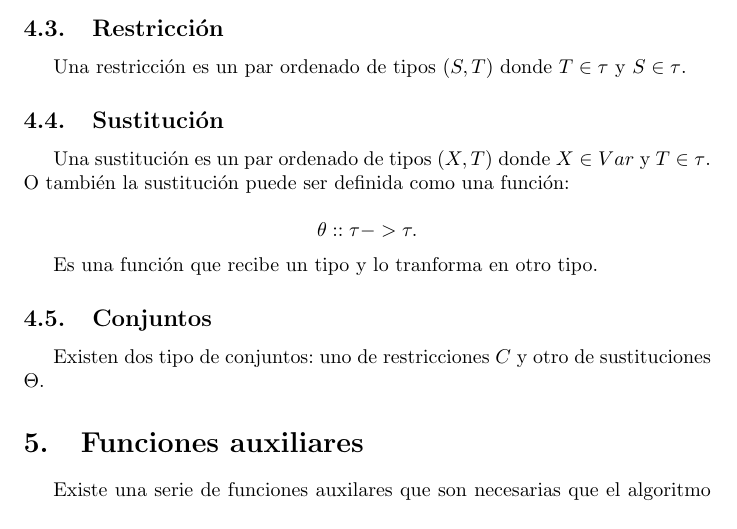
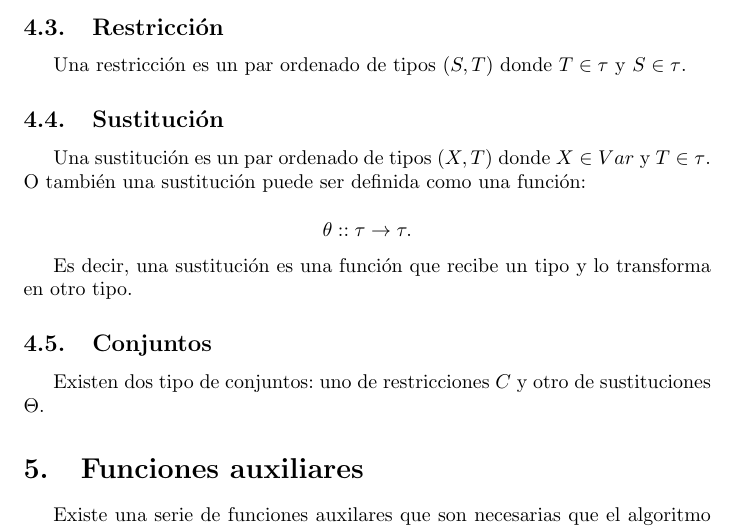
Before and after one commit to fcardonaEAFIT/ST0244-2019-2-Practica, a LaTeX document (ST0244-2019-2-Practica-01.tex): part of page 4 of 8, cut so that both start at the same text. Compiled offline with pdfLaTeX.

Commit message:
Improved sustitución's definition.

```diff
--- a/ST0244-2019-2-Practica-01.tex
+++ b/ST0244-2019-2-Practica-01.tex
@@ -229,15 +229,16 @@ y $S \in \tau$.
 \subsection{Sustitución}
 \label{sec:estrsust}
 
-Una sustitución es un par ordenado de tipos $(X,T)$ donde $X \in Var$ y
-$T \in \tau$. O también la sustitución puede ser definida como una
+Una sustitución es un par ordenado de tipos $(X,T)$ donde $X \in Var$
+y $T \in \tau$. O también una sustitución puede ser definida como una
 función:
 
 \[
-  \theta :: \tau -> \tau.
+  \theta :: \tau \to \tau.
 \]
 
-Es una función que recibe un tipo y lo tranforma en otro tipo.
+Es decir, una sustitución es una función que recibe un tipo y lo
+transforma en otro tipo.
 
 \subsection{Conjuntos}
 \label{sec:conjuntos}
```
